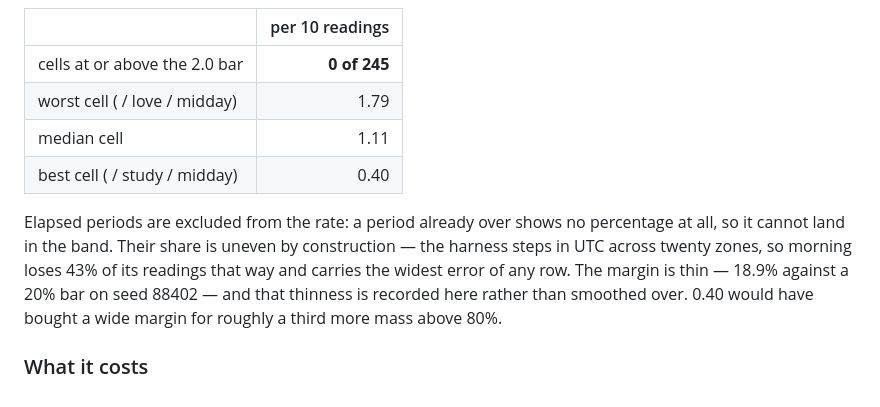
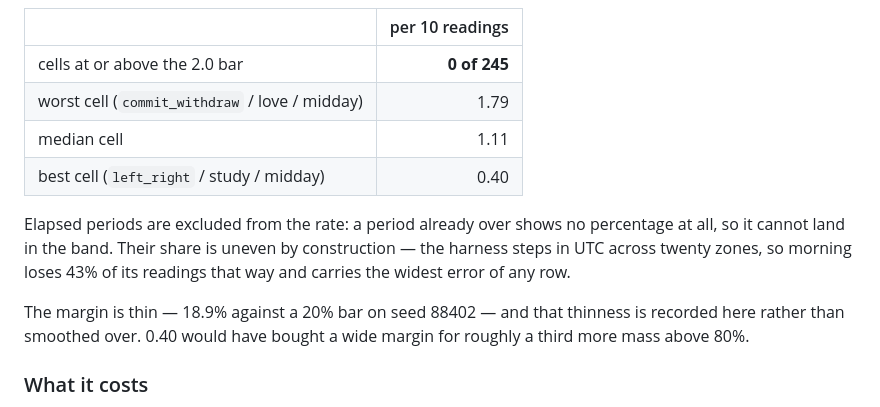
Before and after one commit to 2uangnaru/DecisionCompass, a Markdown page: calculation-engine/VERIFICATION.md, the part around the change. Drawn GitHub-style.

Commit message:
docs(verification): restore the two mode names the shell ate
Backticks in the commit-time heredoc were expanded as commands, so the worst
and best cells in the v9.5 period table lost the mode they belong to and the
paragraph that followed ran into the one above it.

Co-Authored-By: Claude Opus 5 <noreply@anthropic.com>

```diff
--- a/calculation-engine/VERIFICATION.md
+++ b/calculation-engine/VERIFICATION.md
@@ -84,14 +84,16 @@ readings, from 686,000 readings on seed 77213 at the shipped 0.45:
 | | per 10 readings |
 |---|---:|
 | cells at or above the 2.0 bar | **0 of 245** |
-| worst cell ( / love / midday) | 1.79 |
+| worst cell (`commit_withdraw` / love / midday) | 1.79 |
 | median cell | 1.11 |
-| best cell ( / study / midday) | 0.40 |
+| best cell (`left_right` / study / midday) | 0.40 |
 
 Elapsed periods are excluded from the rate: a period already over shows no
 percentage at all, so it cannot land in the band. Their share is uneven by
 construction — the harness steps in UTC across twenty zones, so morning loses
-43% of its readings that way and carries the widest error of any row. The margin is thin — 18.9% against a 20% bar on seed 88402 — and that
+43% of its readings that way and carries the widest error of any row.
+
+The margin is thin — 18.9% against a 20% bar on seed 88402 — and that
 thinness is recorded here rather than smoothed over. 0.40 would have bought a
 wide margin for roughly a third more mass above 80%.
 
```
